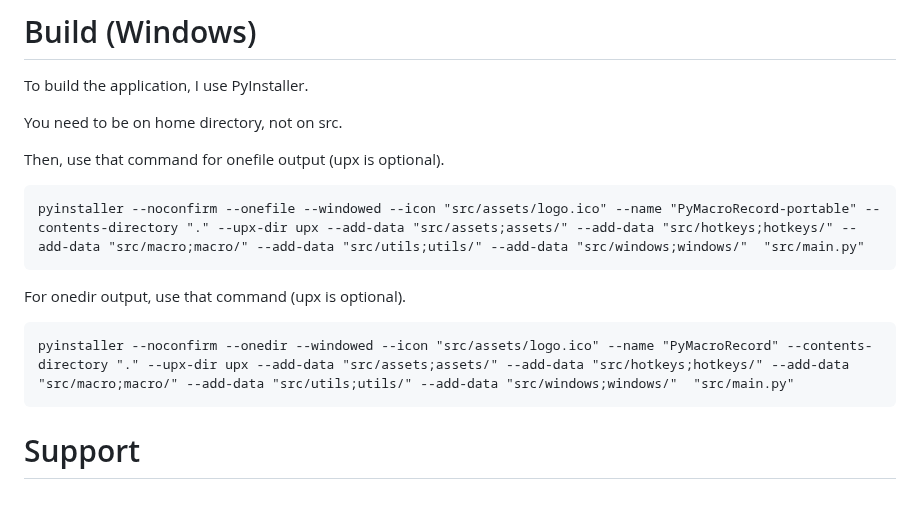
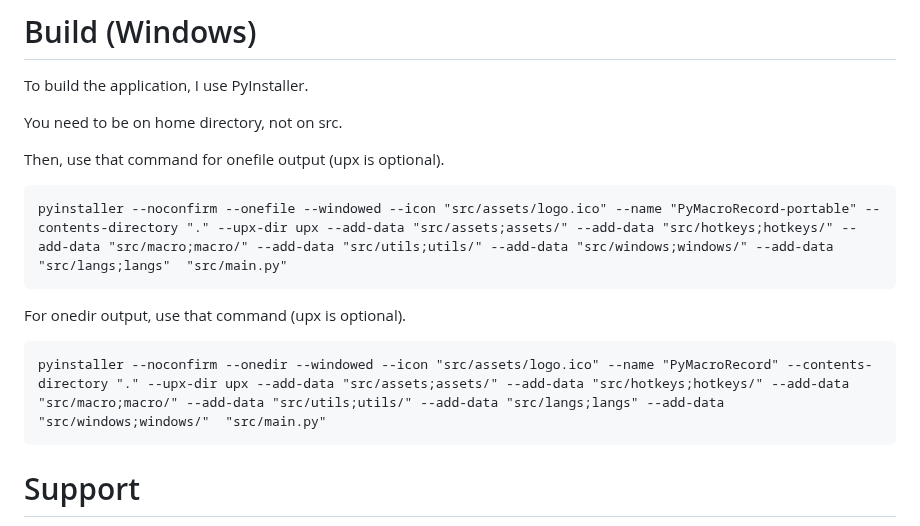
Before and after one commit to LOUDO56/PyMacroRecord, a Markdown page: README.md, the part around the change. Drawn GitHub-style; blank space fills up the shorter version.

Commit message:
added src/langs in build part #24

````diff
--- a/README.md
+++ b/README.md
@@ -109,13 +109,13 @@ You need to be on home directory, not on src.
 
 Then, use that command for onefile output (upx is optional).
 ```
-pyinstaller --noconfirm --onefile --windowed --icon "src/assets/logo.ico" --name "PyMacroRecord-portable" --contents-directory "." --upx-dir upx --add-data "src/assets;assets/" --add-data "src/hotkeys;hotkeys/" --add-data "src/macro;macro/" --add-data "src/utils;utils/" --add-data "src/windows;windows/"  "src/main.py"
+pyinstaller --noconfirm --onefile --windowed --icon "src/assets/logo.ico" --name "PyMacroRecord-portable" --contents-directory "." --upx-dir upx --add-data "src/assets;assets/" --add-data "src/hotkeys;hotkeys/" --add-data "src/macro;macro/" --add-data "src/utils;utils/" --add-data "src/windows;windows/" --add-data "src/langs;langs"  "src/main.py"
 ```
 
 For onedir output, use that command (upx is optional).
 
 ```
-pyinstaller --noconfirm --onedir --windowed --icon "src/assets/logo.ico" --name "PyMacroRecord" --contents-directory "." --upx-dir upx --add-data "src/assets;assets/" --add-data "src/hotkeys;hotkeys/" --add-data "src/macro;macro/" --add-data "src/utils;utils/" --add-data "src/windows;windows/"  "src/main.py"
+pyinstaller --noconfirm --onedir --windowed --icon "src/assets/logo.ico" --name "PyMacroRecord" --contents-directory "." --upx-dir upx --add-data "src/assets;assets/" --add-data "src/hotkeys;hotkeys/" --add-data "src/macro;macro/" --add-data "src/utils;utils/" --add-data "src/langs;langs" --add-data "src/windows;windows/"  "src/main.py"
 ```
 
 # Support
````
